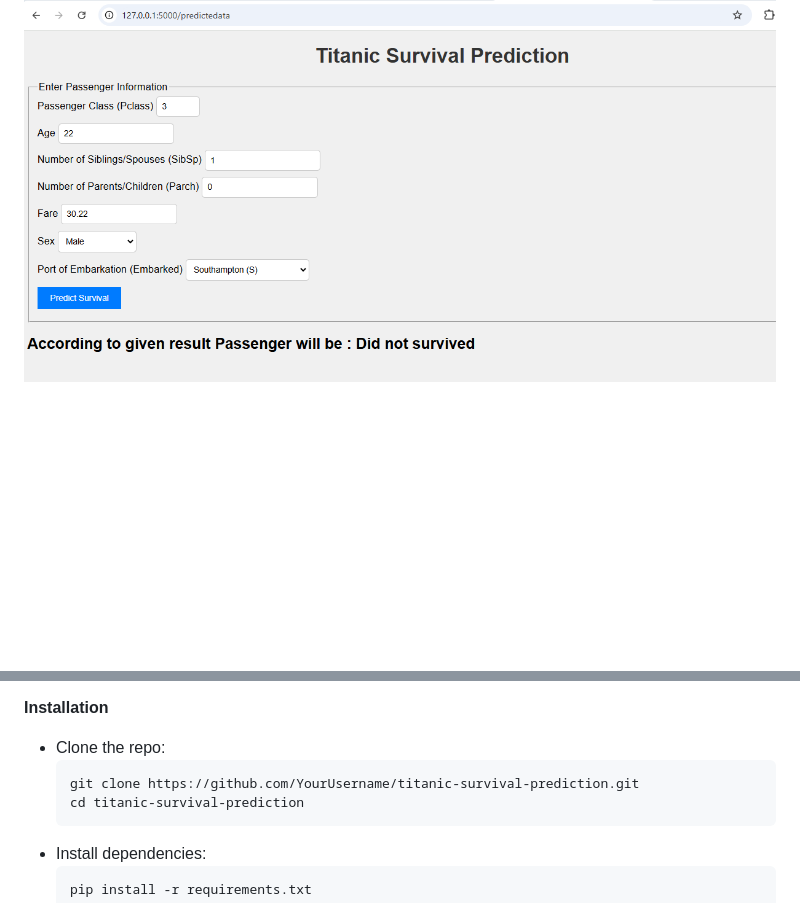
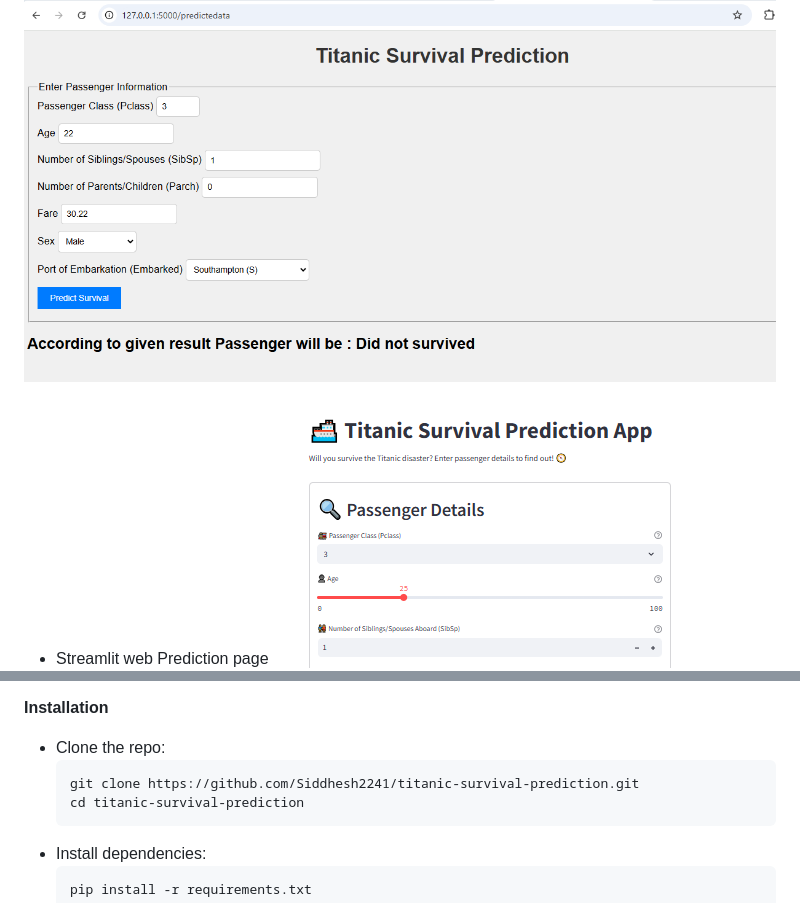
Before and after one commit to Siddhesh2241/Titanic-Survival-Prediction, a Markdown page: README.md, 2 parts joined by grey strips. GitHub-like rendering; blank space fills up the shorter version.

````diff
--- a/README.md
+++ b/README.md
@@ -51,6 +51,7 @@ project_root/
 
 ![Prediction Page](Images/After.png)
 
+* Streamlit web Prediction page
 ![Streamlit_Prediction](Images/Stream.png)
 
 **📦 Getting Started**
@@ -63,7 +64,7 @@ project_root/
 
 * Clone the repo:
    ```bash
-   git clone https://github.com/YourUsername/titanic-survival-prediction.git
+   git clone https://github.com/Siddhesh2241/titanic-survival-prediction.git
    cd titanic-survival-prediction
    ```
 * Install dependencies:
````
